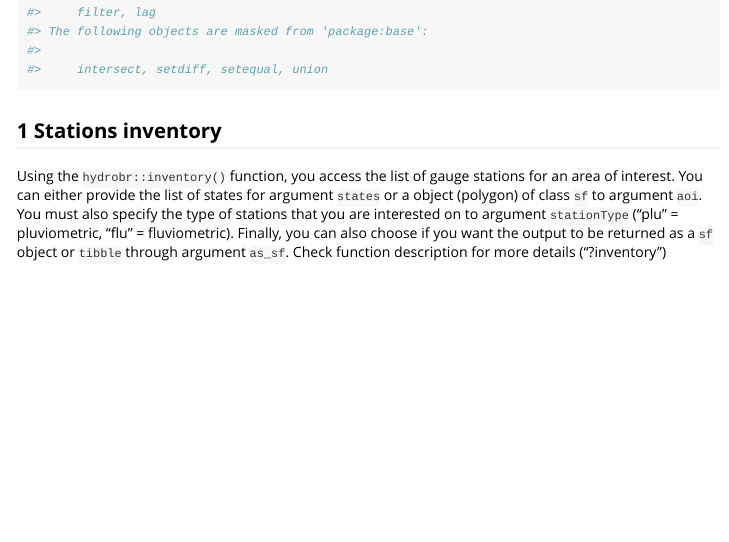
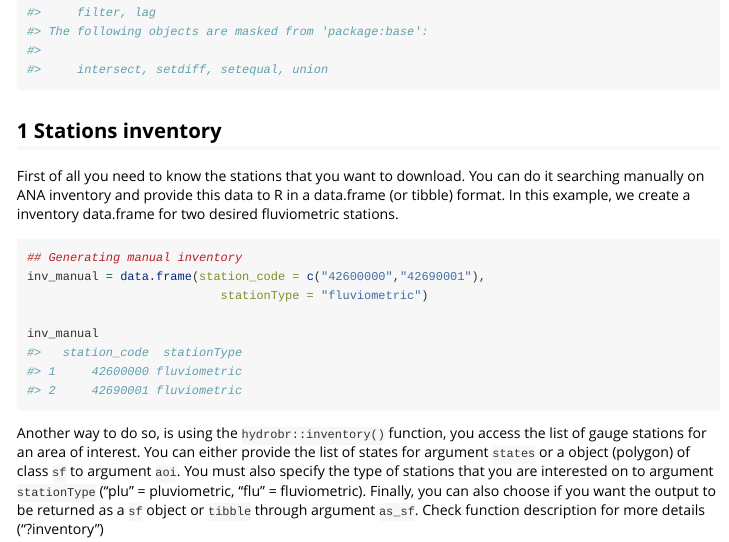
Before and after one commit to hydroversebr/hydrobr, an R Markdown document (vignettes/intro_to_hydrobr.Rmd): the page in a window 1100 px wide, from 520 px down. Rendered offline with R 4.5, knitr and Pandoc, with nearby package versions; some code elsewhere in the file could not run offline; long lines of code are wrapped; common packages that the code uses without loading them are loaded.

````diff
--- a/vignettes/intro_to_hydrobr.Rmd
+++ b/vignettes/intro_to_hydrobr.Rmd
@@ -31,7 +31,18 @@
 
 ## 1 Stations inventory
 
-Using the `hydrobr::inventory()` function, you access the list of gauge stations for an area of interest. You can either provide the list of states for argument `states` or a object (polygon) of class `sf` to argument `aoi`. You must also specify the type of stations that you are interested on to argument `stationType` ("plu" = pluviometric, "flu" = fluviometric). Finally, you can also choose if you want the output to be returned as a `sf` object or `tibble` through argument `as_sf`. Check function description for more details ("?inventory")
+First of all you need to know the stations that you want to download. You can do it searching manually on ANA inventory and provide this data to R in a data.frame (or tibble) format. In this example, we create a inventory data.frame for two desired fluviometric stations.
+
+```{r manual_inventory, warning=F}
+## Generating manual inventory
+inv_manual = data.frame(station_code = c("42600000","42690001"),
+                           stationType = "fluviometric")
+
+inv_manual
+
+```
+
+Another way to do so, is using the `hydrobr::inventory()` function, you access the list of gauge stations for an area of interest. You can either provide the list of states for argument `states` or a object (polygon) of class `sf` to argument `aoi`. You must also specify the type of stations that you are interested on to argument `stationType` ("plu" = pluviometric, "flu" = fluviometric). Finally, you can also choose if you want the output to be returned as a `sf` object or `tibble` through argument `as_sf`. Check function description for more details ("?inventory")
 
 In this example, we'll access the list of fluviometric stations both by providing a state ("ACRE") and by providing a sf object (Pantanal biome). The sf file will be accessed using the `geobr` package.
 
````
Also changed, not shown: R/stationsData.R (+1 -1 lines), 1 other file.
